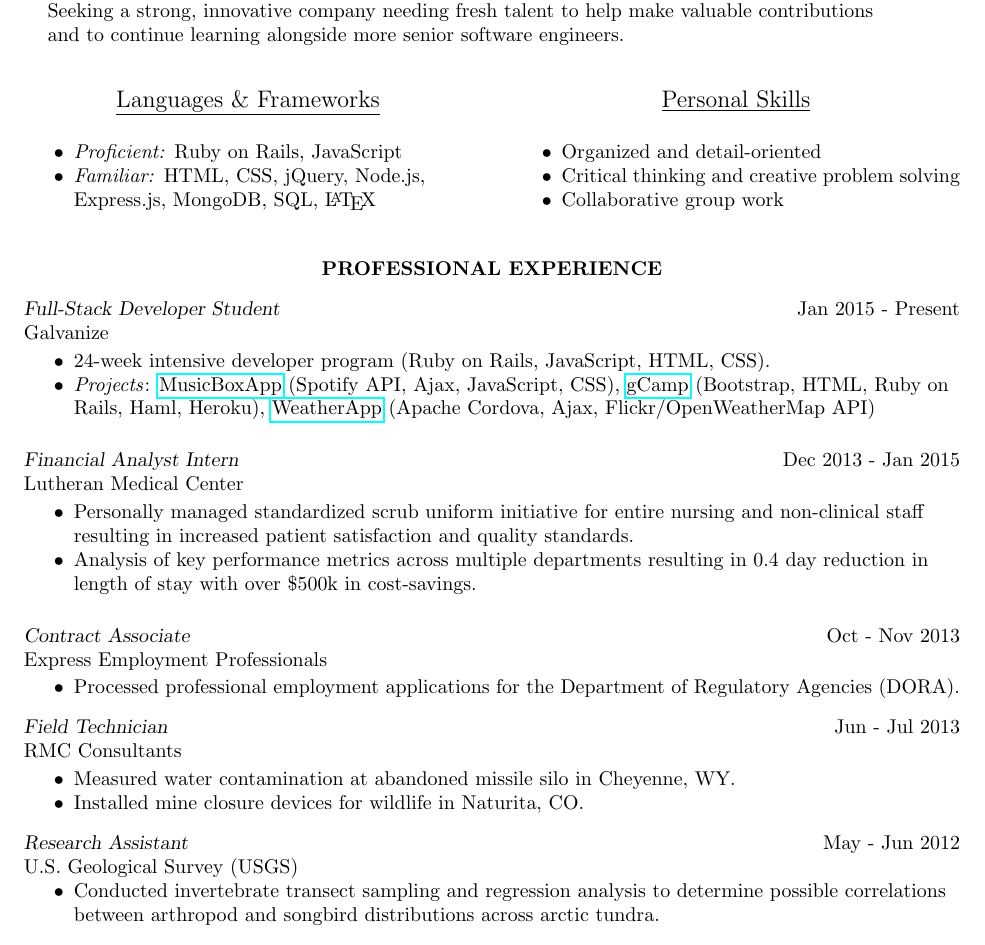
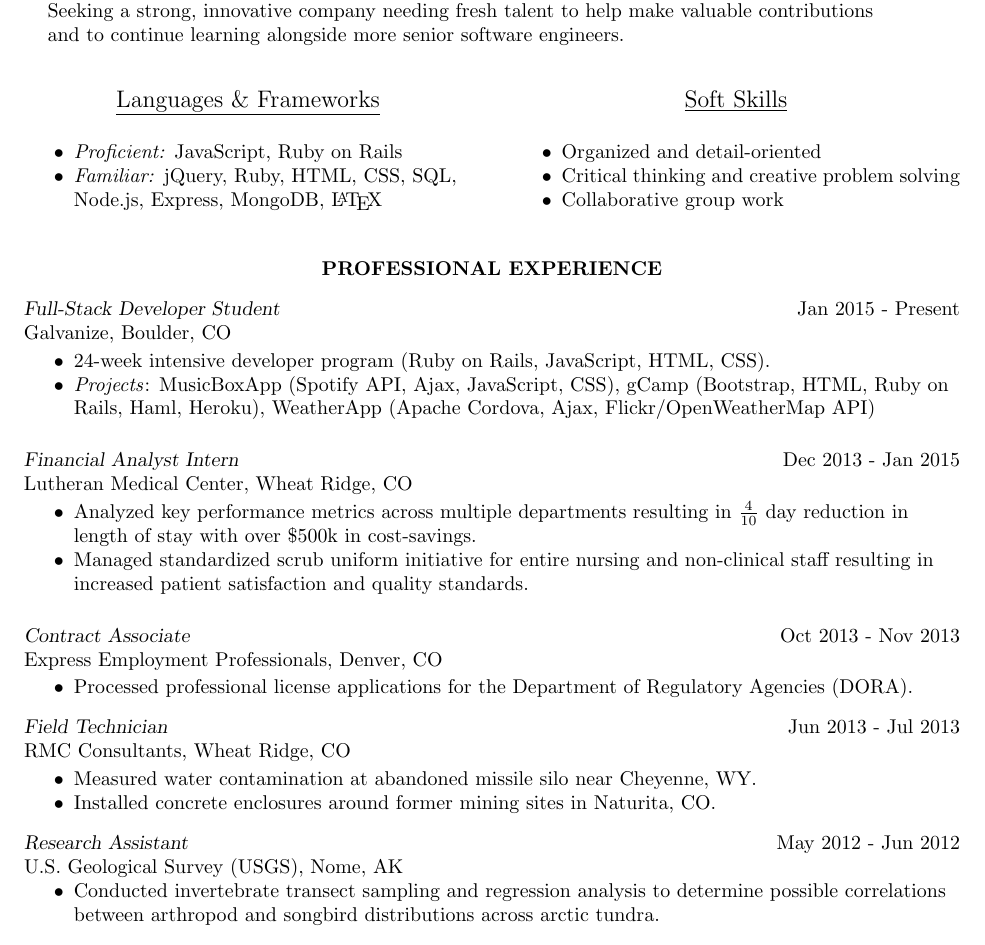
Before and after one commit to alexemrie/Resume-in-Latex, a LaTeX CV (res8.tex): part of the page, cut so that both start at the same text. The pictures show the PDF file res8.pdf that the author committed with the source.

Commit message:
Added location to descriptions, reordered languages and frameworks, changed to soft skills, added month -year for all

```diff
--- a/res8.tex
+++ b/res8.tex
@@ -67,10 +61,10 @@
 \begin{parcolumns}{2}
 
 \colchunk{\centering \large \underline{Languages \& Frameworks}}
-\colchunk{\centering \large \underline{Personal Skills}}
+\colchunk{\centering \large \underline{Soft Skills}}
 
 \colplacechunks
-\colchunk{\begin{itemize}\item \textit{Proficient:} Ruby on Rails, JavaScript \item \textit{Familiar:} HTML, CSS, jQuery, Node.js, Express.js, MongoDB, SQL, \LaTeX \end{itemize}}
+\colchunk{\begin{itemize}\item \textit{Proficient:} JavaScript, Ruby on Rails  \item \textit{Familiar:} jQuery, Ruby, HTML, CSS, SQL, Node.js, Express, MongoDB, \LaTeX \end{itemize}}
 \colchunk{\begin{itemize}\item Organized and detail-oriented \item Critical thinking and creative problem solving \item Collaborative group work\end{itemize}}
 \end{parcolumns}
 
@@ -79,38 +73,38 @@
 \vspace{8pt}
 
 {\sl Full-Stack Developer Student} \hfill        Jan 2015 - Present \\
-Galvanize
+Galvanize, Boulder, CO
 
    \begin{itemize} \itemsep -2pt % reduce space between items
    \item 24-week intensive developer program (Ruby on Rails, JavaScript, HTML, CSS).
-   \item \textit{Projects}: \href{https://obscure-wave-9790.herokuapp.com/}{MusicBoxApp} (Spotify API, Ajax, JavaScript, CSS), \href{https://still-tundra-4409.herokuapp.com/}{gCamp} (Bootstrap, HTML, Ruby on Rails, Haml, Heroku), \href{https://github.com/alexemrie/weather-app}{WeatherApp} (Apache Cordova, Ajax, Flickr/OpenWeatherMap API)
+   \item \textit{Projects}: MusicBoxApp (Spotify API, Ajax, JavaScript, CSS), gCamp (Bootstrap, HTML, Ruby on Rails, Haml, Heroku), WeatherApp (Apache Cordova, Ajax, Flickr/OpenWeatherMap API)
    \end{itemize}
 
 {\sl Financial Analyst Intern} \hfill        Dec 2013 - Jan 2015 \\
-Lutheran Medical Center
+Lutheran Medical Center, Wheat Ridge, CO
 
    \begin{itemize} \itemsep -2pt % reduce space between items
-   \item Personally managed standardized scrub uniform initiative for entire nursing and non-clinical staff resulting in increased patient satisfaction and quality standards.
-   \item Analysis of key performance metrics across multiple departments resulting in 0.4 day reduction in length of stay with over \$500k in cost-savings.
+   \item Analyzed key performance metrics across multiple departments resulting in  \( \frac{4}{10} \) day reduction in length of stay with over \$500k in cost-savings.
+   \item  Managed standardized scrub uniform initiative for entire nursing and non-clinical staff resulting in increased patient satisfaction and quality standards.
    \end{itemize}
 
-{\sl Contract Associate} \hfill    Oct - Nov 2013\\
-Express Employment Professionals
+{\sl Contract Associate} \hfill    Oct 2013 - Nov 2013\\
+Express Employment Professionals, Denver, CO
 
  \begin{itemize} \itemsep -2pt
-  \item  Processed professional employment applications for the Department of Regulatory Agencies (DORA).
+  \item  Processed professional license applications for the Department of Regulatory Agencies (DORA).
 \end{itemize} \vspace{-6pt}
 
-{\sl Field Technician} \hfill    Jun - Jul 2013\\
- RMC Consultants
+{\sl Field Technician} \hfill    Jun 2013 - Jul 2013\\
+ RMC Consultants, Wheat Ridge, CO
 
  \begin{itemize} \itemsep -2pt
-  \item  Measured water contamination at abandoned missile silo in Cheyenne, WY.
-  \item  Installed mine closure devices for wildlife in Naturita, CO.
+  \item  Measured water contamination at abandoned missile silo near Cheyenne, WY.
+  \item  Installed concrete enclosures around former mining sites in Naturita, CO.
 \end{itemize} \vspace{-6pt}
 
-{\sl Research Assistant} \hfill  May - Jun 2012 \\
-U.S. Geological Survey (USGS)
+{\sl Research Assistant} \hfill  May 2012 - Jun 2012 \\
+U.S. Geological Survey (USGS), Nome, AK
   \begin{itemize}
   \item  Conducted invertebrate transect sampling and regression analysis to determine possible correlations between arthropod and songbird distributions across arctic tundra.
  \end{itemize}
```
Also changed, not shown: helvetica.sty (added, +32 -0 lines), res8.pdf, res8.tex (30 more changed lines), 2 other files.
